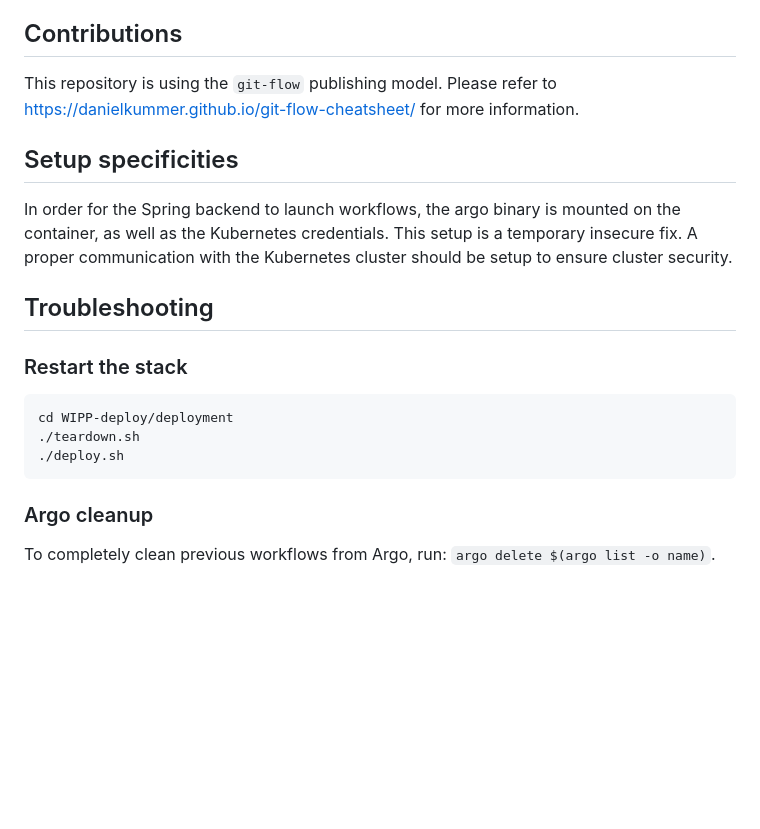
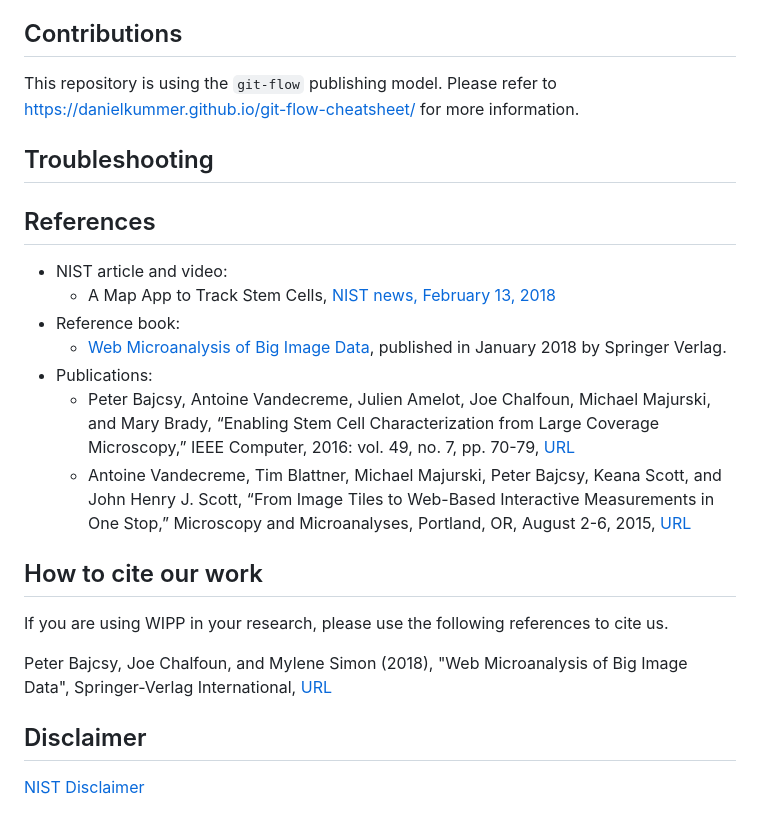
Before and after one commit to usnistgov/WIPP, a Markdown page: README.md, the part around one of its changes. Drawn GitHub-style; blank space fills up the shorter version.

````diff
--- a/README.md
+++ b/README.md
@@ -71,20 +17,23 @@ Manifest files to install the currently available WIPP plugins can be found in t
 This repository is using the `git-flow` publishing model. Please refer to
 https://danielkummer.github.io/git-flow-cheatsheet/ for more information.
 
-## Setup specificities
-
-In order for the Spring backend to launch workflows, the argo binary is mounted on the container, as well as the Kubernetes credentials. This setup is a temporary insecure fix. A proper communication with the Kubernetes cluster should be setup to ensure cluster security.
-
 ## Troubleshooting
 
-### Restart the stack
+## References
+- NIST article and video:
+    - A Map App to Track Stem Cells, [NIST news, February 13, 2018](https://www.nist.gov/news-events/news/2018/02/map-app-track-stem-cells)
+- Reference book:
+    - [Web Microanalysis of Big Image Data](https://www.springer.com/us/book/9783319633596), published in January 2018 by Springer Verlag.
+- Publications:
+    - Peter Bajcsy, Antoine Vandecreme, Julien Amelot, Joe Chalfoun, Michael Majurski, and Mary Brady, “Enabling Stem Cell Characterization from Large Coverage Microscopy,” IEEE Computer, 2016: vol. 49, no. 7, pp. 70-79, [URL](https://www.computer.org/csdl/mags/co/2016/07/mco2016070070-abs.html)
+    - Antoine Vandecreme, Tim Blattner, Michael Majurski, Peter Bajcsy, Keana Scott, and John Henry J. Scott, “From Image Tiles to Web-Based Interactive Measurements in One Stop,” Microscopy and Microanalyses, Portland, OR, August 2-6, 2015, [URL](https://www.microscopy.org/MandM/2015/index.cfm)
 
-```bash
-cd WIPP-deploy/deployment
-./teardown.sh
-./deploy.sh
-```
+## How to cite our work
 
-### Argo cleanup
+If you are using WIPP in your research, please use the following references to cite us.
 
-To completely clean previous workflows from Argo, run: `argo delete $(argo list -o name)`.
+Peter Bajcsy, Joe Chalfoun, and Mylene Simon (2018), "Web Microanalysis of Big Image Data", Springer-Verlag International, [URL](https://www.springer.com/us/book/9783319633596)
+
+## Disclaimer
+
+[NIST Disclaimer](LICENSE.md)
````
Also changed, not shown: other parts of README.md (+4 -58 lines), logo-wipp.png (added).
